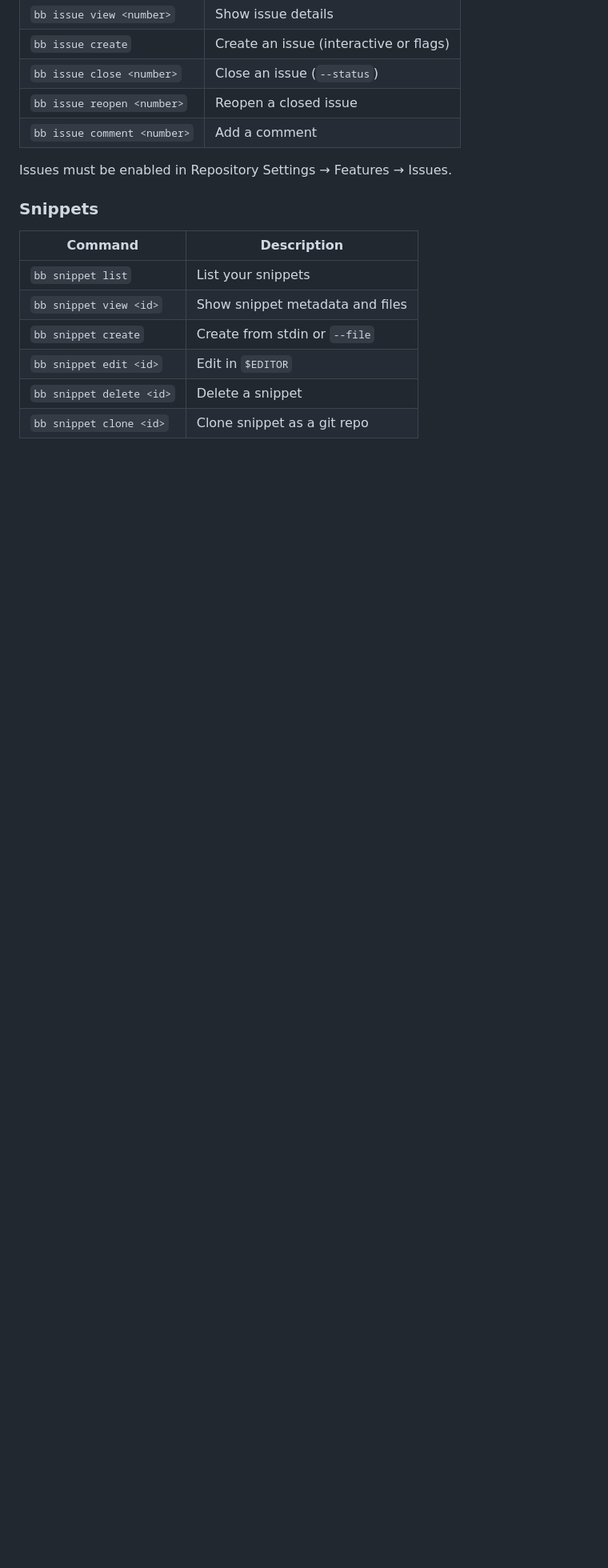
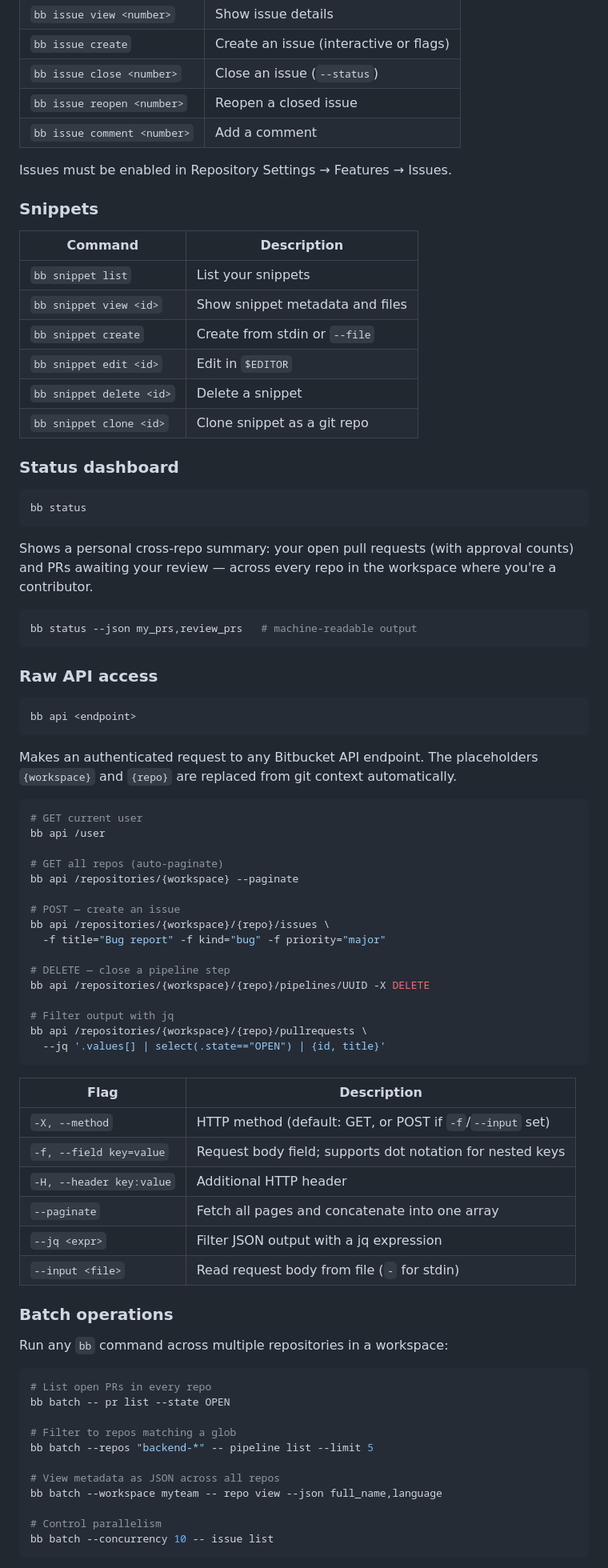
Before and after one commit to chandrasekar-r/bitbucket-cli, a Markdown page: README.md, the part around one of its changes. Shown at 80% size. GitHub-like rendering; blank space fills up the shorter version.

````diff
--- a/README.md
+++ b/README.md
@@ -209,3 +232,69 @@ Issues must be enabled in Repository Settings → Features → Issues.
 | `bb snippet delete <id>` | Delete a snippet                |
 | `bb snippet clone <id>`  | Clone snippet as a git repo     |
 
+### Status dashboard
+
+```bash
+bb status
+```
+
+Shows a personal cross-repo summary: your open pull requests (with approval counts) and PRs awaiting your review — across every repo in the workspace where you're a contributor.
+
+```bash
+bb status --json my_prs,review_prs   # machine-readable output
+```
+
+### Raw API access
+
+```bash
+bb api <endpoint>
+```
+
+Makes an authenticated request to any Bitbucket API endpoint. The placeholders `{workspace}` and `{repo}` are replaced from git context automatically.
+
+```bash
+# GET current user
+bb api /user
+
+# GET all repos (auto-paginate)
+bb api /repositories/{workspace} --paginate
+
+# POST — create an issue
+bb api /repositories/{workspace}/{repo}/issues \
+  -f title="Bug report" -f kind="bug" -f priority="major"
+
+# DELETE — close a pipeline step
+bb api /repositories/{workspace}/{repo}/pipelines/UUID -X DELETE
+
+# Filter output with jq
+bb api /repositories/{workspace}/{repo}/pullrequests \
+  --jq '.values[] | select(.state=="OPEN") | {id, title}'
+```
+
+| Flag | Description |
+|------|-------------|
+| `-X, --method` | HTTP method (default: GET, or POST if `-f`/`--input` set) |
+| `-f, --field key=value` | Request body field; supports dot notation for nested keys |
+| `-H, --header key:value` | Additional HTTP header |
+| `--paginate` | Fetch all pages and concatenate into one array |
+| `--jq <expr>` | Filter JSON output with a jq expression |
+| `--input <file>` | Read request body from file (`-` for stdin) |
+
+### Batch operations
+
+Run any `bb` command across multiple repositories in a workspace:
+
+```bash
+# List open PRs in every repo
+bb batch -- pr list --state OPEN
+
+# Filter to repos matching a glob
+bb batch --repos "backend-*" -- pipeline list --limit 5
+
+# View metadata as JSON across all repos
+bb batch --workspace myteam -- repo view --json full_name,language
+
+# Control parallelism
+bb batch --concurrency 10 -- issue list
+```
+
````
Also changed, not shown: other parts of README.md (+100 -50 lines).
